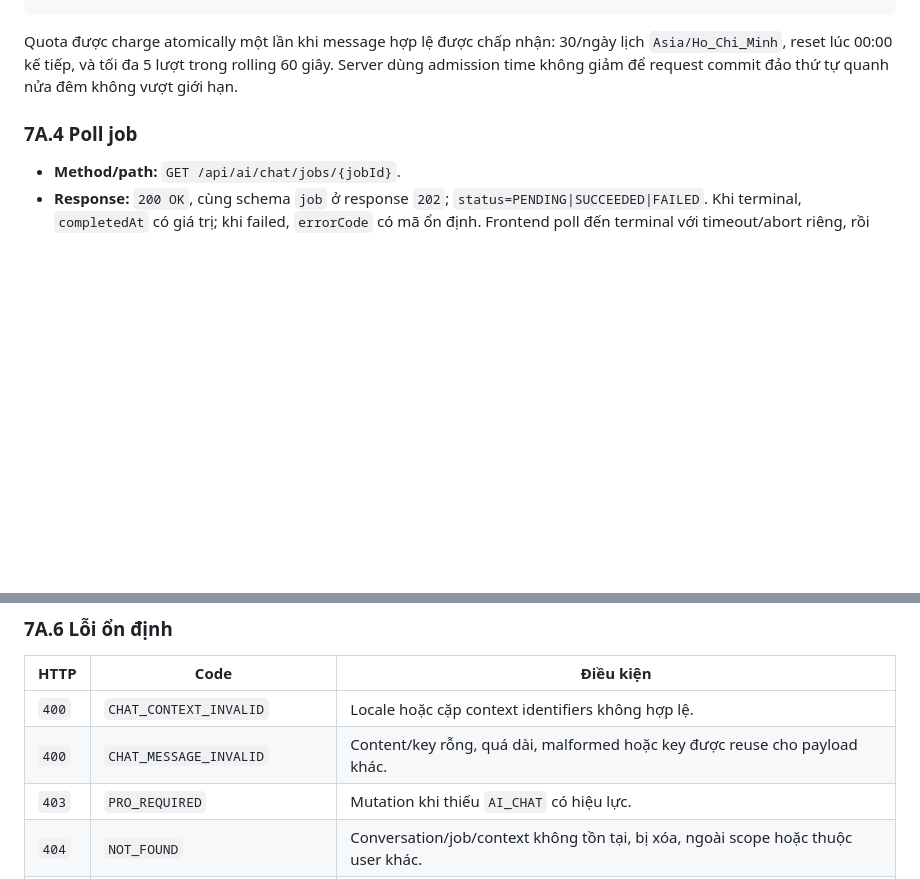
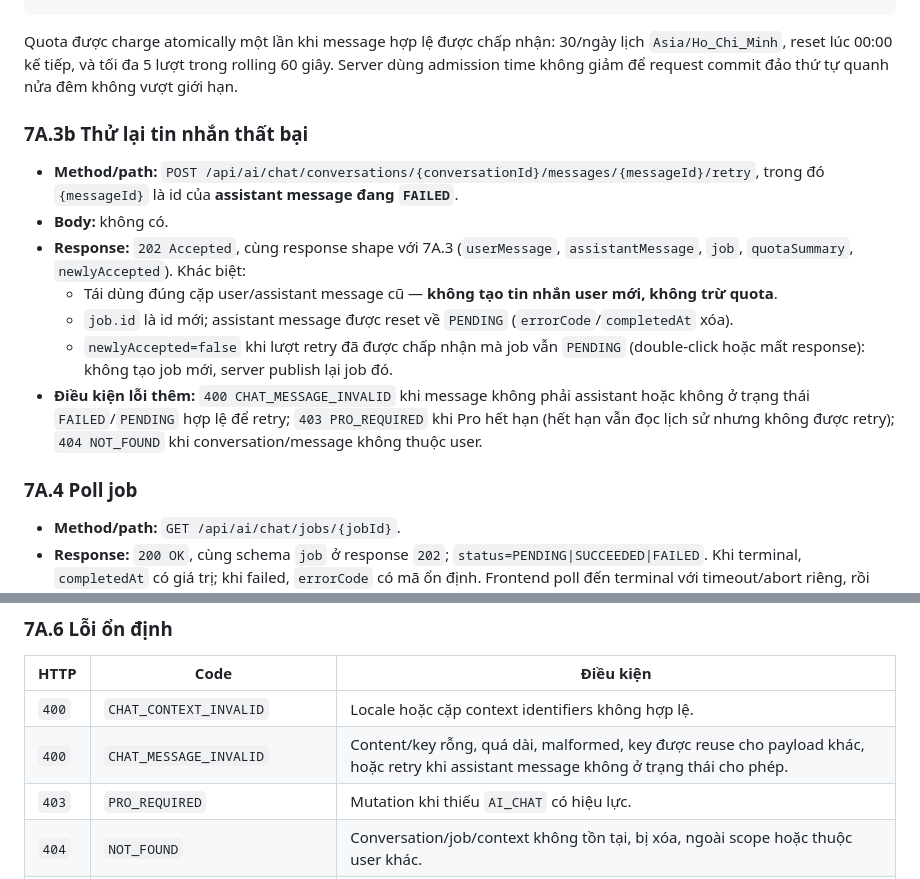
Before and after one commit to Sunn2005/ToeicPracticeWeb, a Markdown page: docs/API_ROLE_WORKFLOWS.md, 2 parts joined by grey strips. GitHub-like rendering; blank space fills up the shorter version.

Commit message:
docs: document chat retry endpoint

```diff
--- a/docs/API_ROLE_WORKFLOWS.md
+++ b/docs/API_ROLE_WORKFLOWS.md
@@ -862,6 +862,16 @@ Message có `role=USER|ASSISTANT`, `status=PENDING|SUCCEEDED|FAILED`. Assistant
 
 Quota được charge atomically một lần khi message hợp lệ được chấp nhận: 30/ngày lịch `Asia/Ho_Chi_Minh`, reset lúc 00:00 kế tiếp, và tối đa 5 lượt trong rolling 60 giây. Server dùng admission time không giảm để request commit đảo thứ tự quanh nửa đêm không vượt giới hạn.
 
+### 7A.3b Thử lại tin nhắn thất bại
+
+- **Method/path:** `POST /api/ai/chat/conversations/{conversationId}/messages/{messageId}/retry`, trong đó `{messageId}` là id của **assistant message đang `FAILED`**.
+- **Body:** không có.
+- **Response:** `202 Accepted`, cùng response shape với 7A.3 (`userMessage`, `assistantMessage`, `job`, `quotaSummary`, `newlyAccepted`). Khác biệt:
+  - Tái dùng đúng cặp user/assistant message cũ — **không tạo tin nhắn user mới, không trừ quota**.
+  - `job.id` là id mới; assistant message được reset về `PENDING` (`errorCode`/`completedAt` xóa).
+  - `newlyAccepted=false` khi lượt retry đã được chấp nhận mà job vẫn `PENDING` (double-click hoặc mất response): không tạo job mới, server publish lại job đó.
+- **Điều kiện lỗi thêm:** `400 CHAT_MESSAGE_INVALID` khi message không phải assistant hoặc không ở trạng thái `FAILED`/`PENDING` hợp lệ để retry; `403 PRO_REQUIRED` khi Pro hết hạn (hết hạn vẫn đọc lịch sử nhưng không được retry); `404 NOT_FOUND` khi conversation/message không thuộc user.
+
 ### 7A.4 Poll job
 
 - **Method/path:** `GET /api/ai/chat/jobs/{jobId}`.
@@ -878,7 +888,7 @@ Quota được charge atomically một lần khi message hợp lệ được ch
 | HTTP | Code | Điều kiện |
 | --- | --- | --- |
 | `400` | `CHAT_CONTEXT_INVALID` | Locale hoặc cặp context identifiers không hợp lệ. |
-| `400` | `CHAT_MESSAGE_INVALID` | Content/key rỗng, quá dài, malformed hoặc key được reuse cho payload khác. |
+| `400` | `CHAT_MESSAGE_INVALID` | Content/key rỗng, quá dài, malformed, key được reuse cho payload khác, hoặc retry khi assistant message không ở trạng thái cho phép. |
 | `403` | `PRO_REQUIRED` | Mutation khi thiếu `AI_CHAT` có hiệu lực. |
 | `404` | `NOT_FOUND` | Conversation/job/context không tồn tại, bị xóa, ngoài scope hoặc thuộc user khác. |
 | `409` | `ATTEMPT_NOT_COMPLETED` | Attempt context chưa cho phép review. |
```
